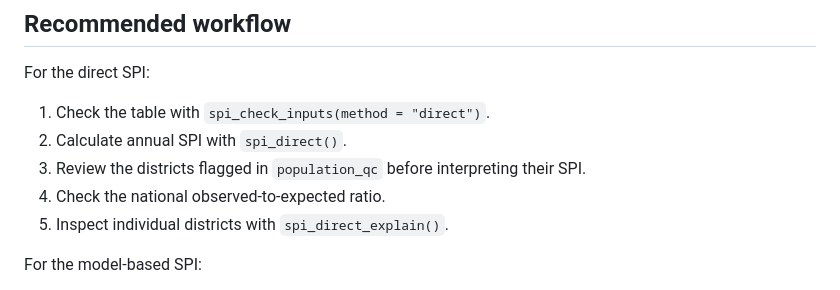
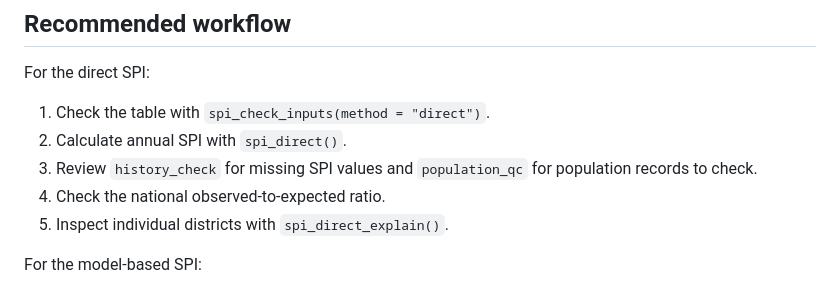
Before and after one commit to truenomad/spi, a Markdown page: README.md, the part around one of its changes. Drawn GitHub-style.

```diff
--- a/README.md
+++ b/README.md
@@ -229,8 +234,8 @@ For the direct SPI:
 
 1.  Check the table with `spi_check_inputs(method = "direct")`.
 2.  Calculate annual SPI with `spi_direct()`.
-3.  Review the districts flagged in `population_qc` before interpreting
-    their SPI.
+3.  Review `history_check` for missing SPI values and `population_qc`
+    for population records to check.
 4.  Check the national observed-to-expected ratio.
 5.  Inspect individual districts with `spi_direct_explain()`.
 
```
Also changed, not shown: other parts of README.md (+22 -17 lines).
